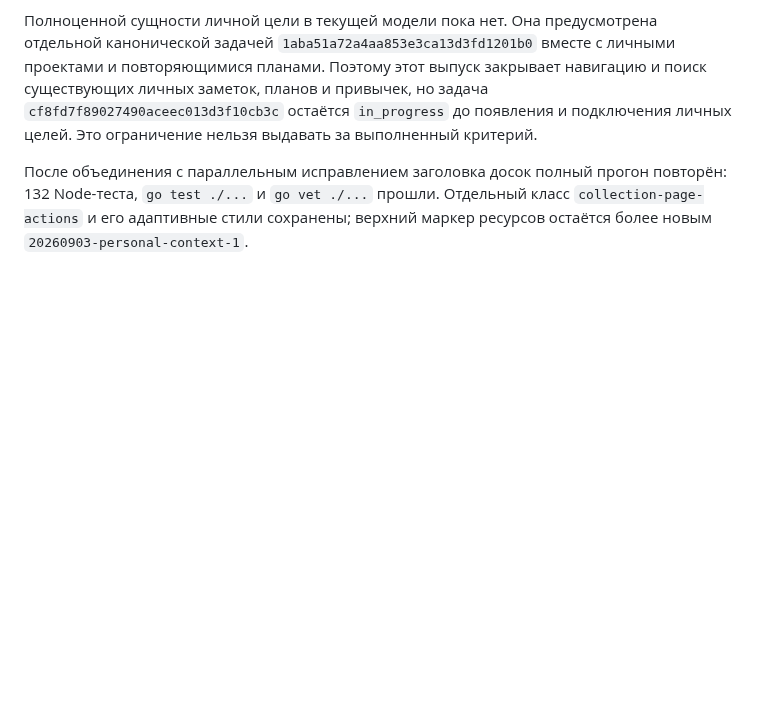
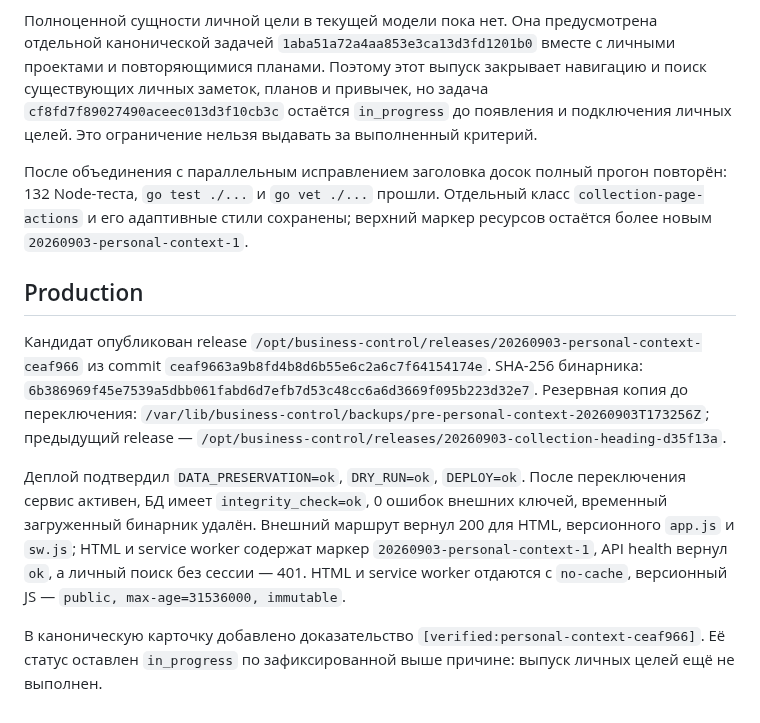
Before and after one commit to artkozk/Tessavia, a Markdown page: docs/architecture/PERSONAL_CONTEXT_SEARCH_CONTRACT_2026_09_03.md, the part around the change. Rendered like a GitHub page; blank space fills up the shorter version.

Commit message:
Record personal context production release

```diff
--- a/docs/architecture/PERSONAL_CONTEXT_SEARCH_CONTRACT_2026_09_03.md
+++ b/docs/architecture/PERSONAL_CONTEXT_SEARCH_CONTRACT_2026_09_03.md
@@ -84,3 +84,26 @@ SQLite `NOCASE`. Архивные сущности исключаются, за
 повторён: 132 Node-теста, `go test ./...` и `go vet ./...` прошли. Отдельный
 класс `collection-page-actions` и его адаптивные стили сохранены; верхний маркер
 ресурсов остаётся более новым `20260903-personal-context-1`.
+
+## Production
+
+Кандидат опубликован release
+`/opt/business-control/releases/20260903-personal-context-ceaf966` из commit
+`ceaf9663a9b8fd4b8d6b55e6c2a6c7f64154174e`. SHA-256 бинарника:
+`6b386969f45e7539a5dbb061fabd6d7efb7d53c48cc6a6d3669f095b223d32e7`.
+Резервная копия до переключения:
+`/var/lib/business-control/backups/pre-personal-context-20260903T173256Z`;
+предыдущий release —
+`/opt/business-control/releases/20260903-collection-heading-d35f13a`.
+
+Деплой подтвердил `DATA_PRESERVATION=ok`, `DRY_RUN=ok`, `DEPLOY=ok`.
+После переключения сервис активен, БД имеет `integrity_check=ok`, 0 ошибок
+внешних ключей, временный загруженный бинарник удалён. Внешний маршрут вернул
+200 для HTML, версионного `app.js` и `sw.js`; HTML и service worker содержат
+маркер `20260903-personal-context-1`, API health вернул `ok`, а личный поиск без
+сессии — 401. HTML и service worker отдаются с `no-cache`, версионный JS —
+`public, max-age=31536000, immutable`.
+
+В каноническую карточку добавлено доказательство
+`[verified:personal-context-ceaf966]`. Её статус оставлен `in_progress` по
+зафиксированной выше причине: выпуск личных целей ещё не выполнен.
```
Also changed, not shown: docs/operations/ACTIVE_TASKS_RELEASES_2026_09_03.md (+15 -0 lines), docs/product/ACTIVE_TASK_QUEUE_2026_09_03.md (+6 -0 lines).
